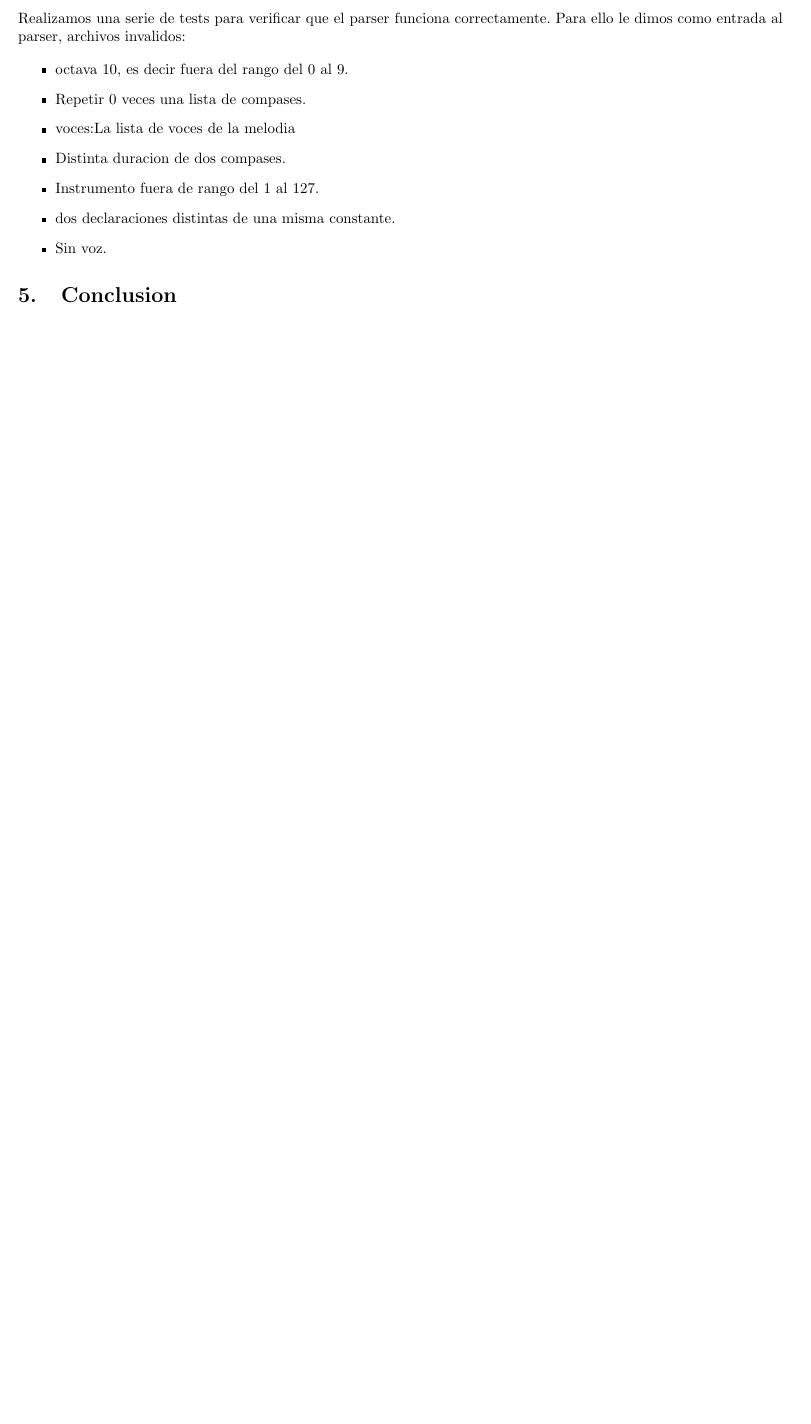
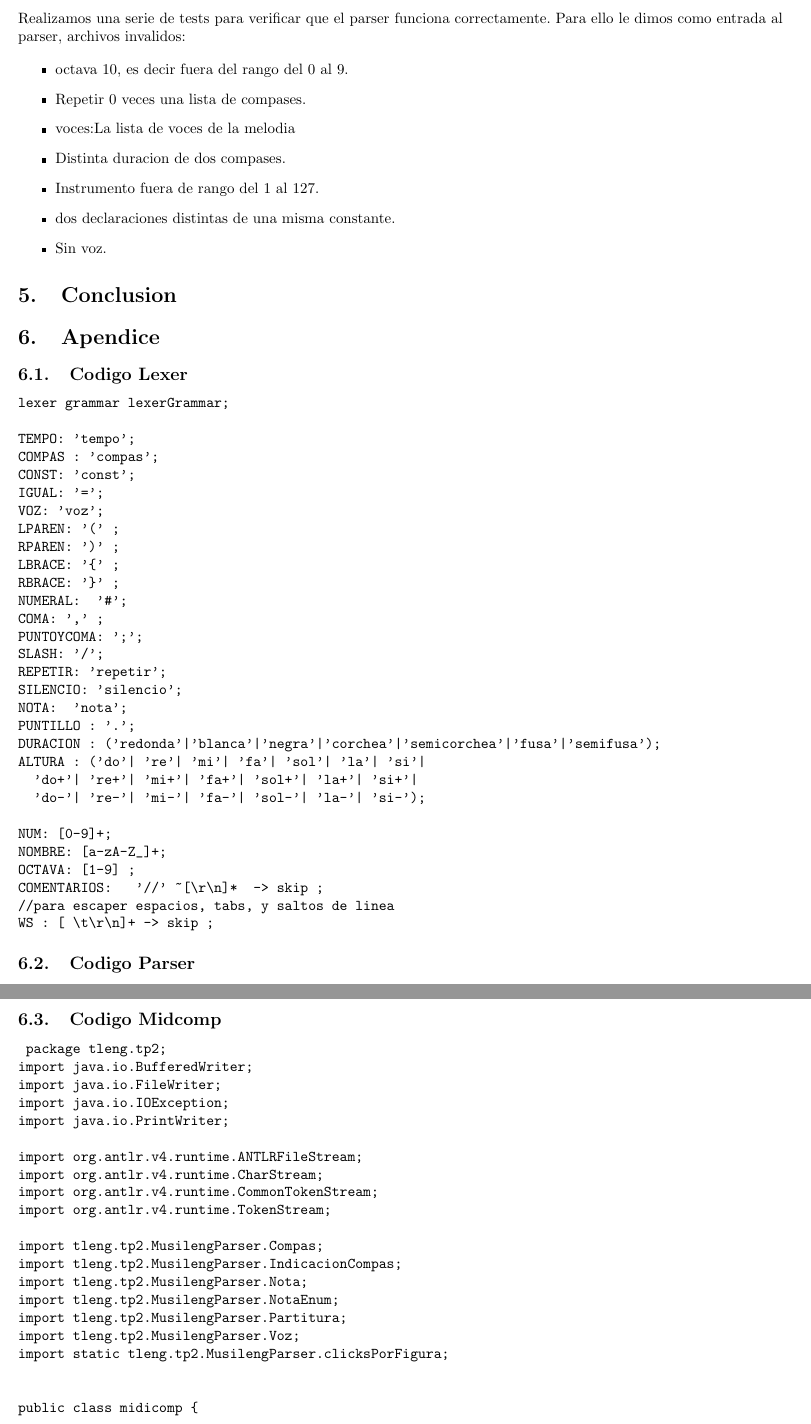
Before and after one commit to calasius/TLENG-TP2, a LaTeX document (TLENG-TP2/informe/informe_tleng.tex, which reads TLENG-TP2/informe/ApendiceCodigo.tex): part of page 5 of 5 before the commit and two parts of pages 5 and 6 of 7 after it, the two joined at a grey line, cut so that both start at the same text, the shorter picture padded with empty space. Compiled offline with pdfLaTeX.

Commit message:
informe, agrego codigo

```diff
--- /dev/null
+++ b/TLENG-TP2/informe/ApendiceCodigo.tex
@@ -0,0 +1,67 @@
+\section{Apendice}
+
+\subsection{Codigo Lexer}
+\begin{verbatim}
+lexer grammar lexerGrammar;
+
+TEMPO: 'tempo';
+COMPAS : 'compas';
+CONST: 'const';
+IGUAL: '=';
+VOZ: 'voz';
+LPAREN: '(' ;
+RPAREN: ')' ;
+LBRACE: '{' ;
+RBRACE: '}' ;
+NUMERAL:  '#';
+COMA: ',' ;
+PUNTOYCOMA: ';';
+SLASH: '/';
+REPETIR: 'repetir';
+SILENCIO: 'silencio';
+NOTA:  'nota';
+PUNTILLO : '.';
+DURACION : ('redonda'|'blanca'|'negra'|'corchea'|'semicorchea'|'fusa'|'semifusa');
+ALTURA : ('do'| 're'| 'mi'| 'fa'| 'sol'| 'la'| 'si'|
+  'do+'| 're+'| 'mi+'| 'fa+'| 'sol+'| 'la+'| 'si+'|
+  'do-'| 're-'| 'mi-'| 'fa-'| 'sol-'| 'la-'| 'si-');
+
+NUM: [0-9]+;
+NOMBRE: [a-zA-Z_]+;
+OCTAVA: [1-9] ;
+COMENTARIOS:   '//' ~[\r\n]*  -> skip ;
+//para escaper espacios, tabs, y saltos de linea
+WS : [ \t\r\n]+ -> skip ;
+\end{verbatim}
+
+\subsection{Codigo Parser}
+
+\begin{verbatim}
+
+\end{verbatim}
+
+
+\subsection{Codigo Midcomp}
+
+\begin{verbatim}
+ package tleng.tp2;
+import java.io.BufferedWriter;
+import java.io.FileWriter;
+import java.io.IOException;
+import java.io.PrintWriter;
+
+import org.antlr.v4.runtime.ANTLRFileStream;
+import org.antlr.v4.runtime.CharStream;
+import org.antlr.v4.runtime.CommonTokenStream;
+import org.antlr.v4.runtime.TokenStream;
+
+import tleng.tp2.MusilengParser.Compas;
+import tleng.tp2.MusilengParser.IndicacionCompas;
+import tleng.tp2.MusilengParser.Nota;
+import tleng.tp2.MusilengParser.NotaEnum;
+import tleng.tp2.MusilengParser.Partitura;
+import tleng.tp2.MusilengParser.Voz;
+import static tleng.tp2.MusilengParser.clicksPorFigura;
+
+
+public class midicomp {
```
Also changed, not shown: TLENG-TP2/informe/informe_tleng.tex (+3 -0 lines), TLENG-TP2/informe/informe_tleng.pdf, TLENG-TP2/informe/ApendiceCodigo.tex (87 more changed lines), 4 other files.
